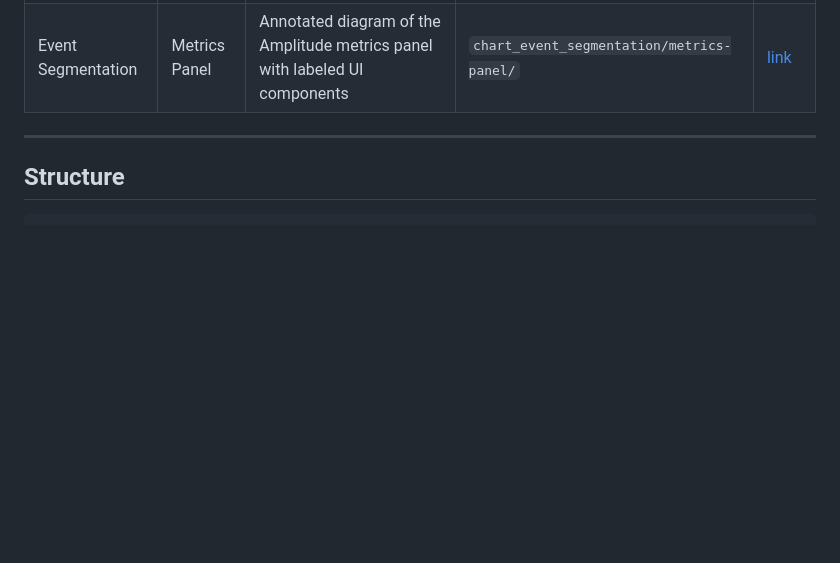
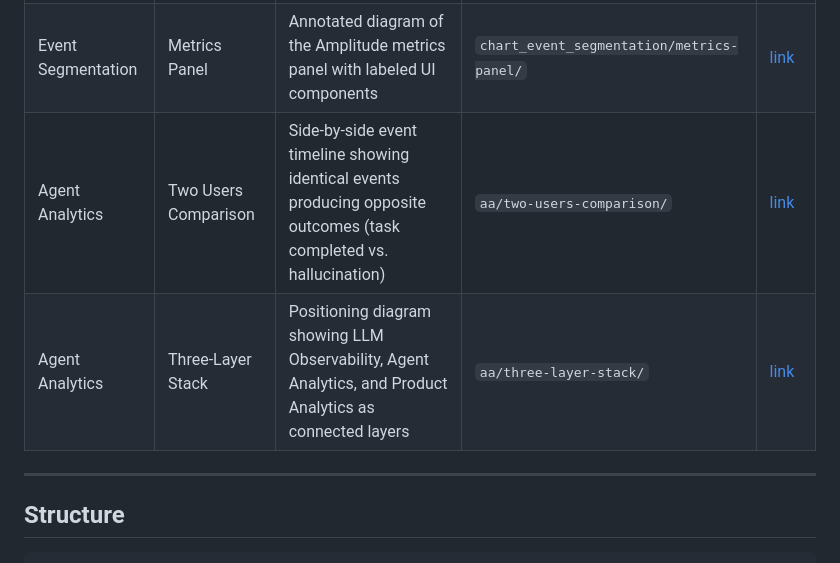
Before and after one commit to nlivni-amplitude/academy-interactives, a Markdown page: README.md, the part around the change. Drawn GitHub-style; blank space fills up the shorter version.

Commit message:
Add aa/two-users-comparison and aa/three-layer-stack to catalog

```diff
--- a/README.md
+++ b/README.md
@@ -12,6 +12,8 @@ Custom HTML/CSS/JS learning objects for Amplitude Academy courses, embedded in R
 |--------|--------|-------------|------|----------|
 | Event Segmentation | Metric Toggle | Toggle between metric types (count, unique users, sum, avg) and see how the chart updates | `chart_event_segmentation/metric-toggle/` | [link](https://nlivni-amplitude.github.io/academy-interactives/chart_event_segmentation/metric-toggle/) |
 | Event Segmentation | Metrics Panel | Annotated diagram of the Amplitude metrics panel with labeled UI components | `chart_event_segmentation/metrics-panel/` | [link](https://nlivni-amplitude.github.io/academy-interactives/chart_event_segmentation/metrics-panel/) |
+| Agent Analytics | Two Users Comparison | Side-by-side event timeline showing identical events producing opposite outcomes (task completed vs. hallucination) | `aa/two-users-comparison/` | [link](https://nlivni-amplitude.github.io/academy-interactives/aa/two-users-comparison/) |
+| Agent Analytics | Three-Layer Stack | Positioning diagram showing LLM Observability, Agent Analytics, and Product Analytics as connected layers | `aa/three-layer-stack/` | [link](https://nlivni-amplitude.github.io/academy-interactives/aa/three-layer-stack/) |
 
 ---
 
```
